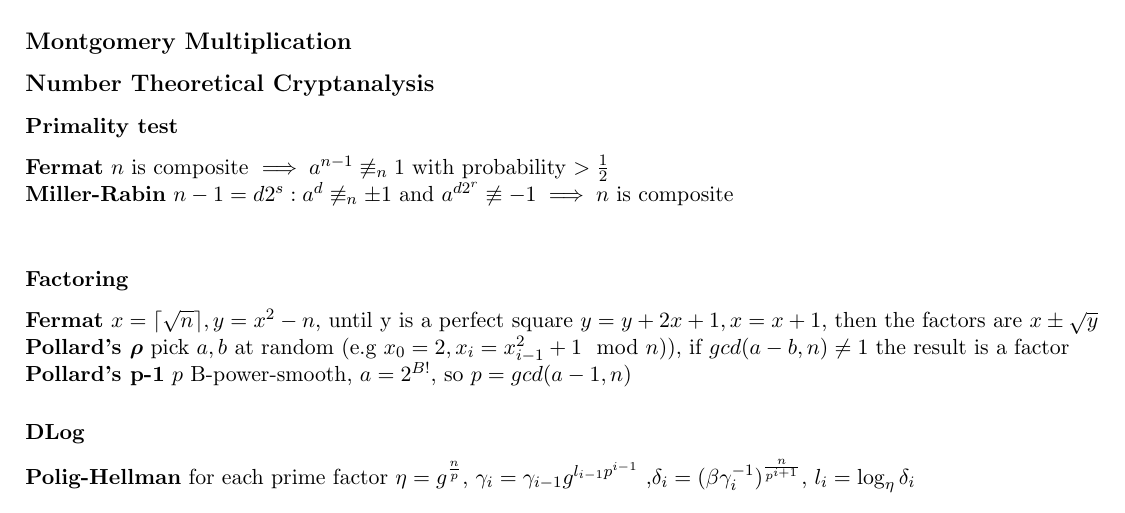
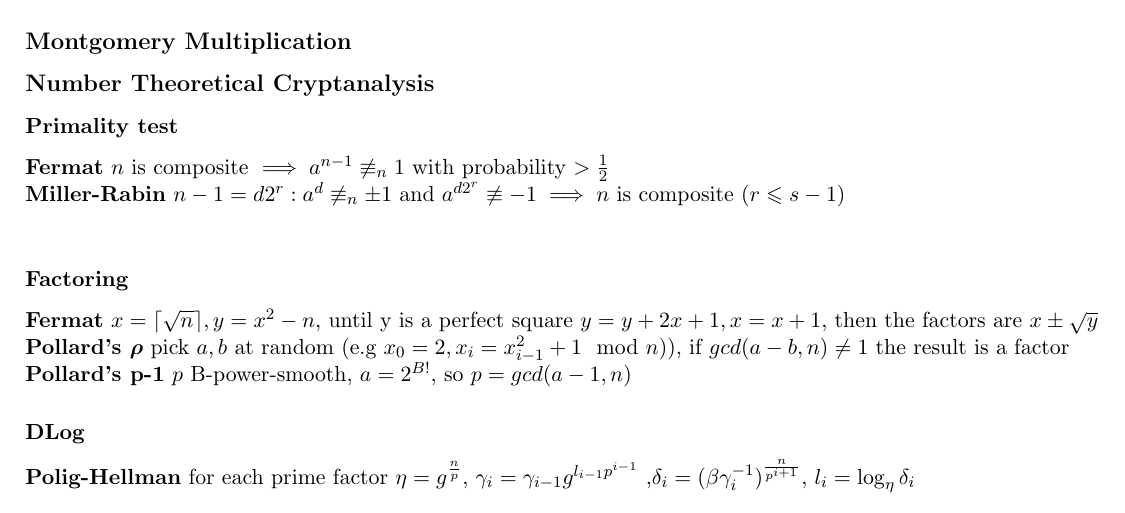
Before and after one commit to DomenicoCacace/crypto-cheatsheet, a LaTeX document (cheatsheet.tex): part of page 2 of 2, cut so that both start at the same text. Compiled offline with pdfLaTeX.

Commit message:
Fix Miller-Rabin test

```diff
--- a/cheatsheet.tex
+++ b/cheatsheet.tex
@@ -89,7 +89,7 @@
         \subsection*{Number Theoretical Cryptanalysis}
             \subsubsection*{Primality test}
                 \textbf{Fermat} $n$ is composite $\implies a^{n-1} \not\equiv_{n} 1$ with probability $> \frac{1}{2}$ \\
-                \textbf{Miller-Rabin} $n-1=d2^{s}: a^{d} \not\equiv_{n} \pm 1$ and $a^{d2^{r}} \not\equiv -1 \implies n$ is composite \\
+                \textbf{Miller-Rabin} $n-1=d2^{r}: a^{d} \not\equiv_{n} \pm 1$ and $a^{d2^{r}} \not\equiv -1 \implies n$ is composite $(r \leqslant s-1)$\\
             \subsubsection*{Factoring}
                 \textbf{Fermat} $x = \lceil \sqrt{n} \rceil, y=x^{2}-n$, until y is a perfect square $y=y+2x+1, x = x+1$, then the factors are $x \pm \sqrt{y}$ \\
                 \textbf{Pollard's \boldmath $\rho$} pick $a, b$ at random (e.g $x_{0}=2, x_{i}=x_{i-1}^{2} + 1 \mod{n})$), if $gcd(a-b, n) \neq 1$ the result is a factor \\
```
Also changed, not shown: cheatsheet.pdf, 3 other files.
